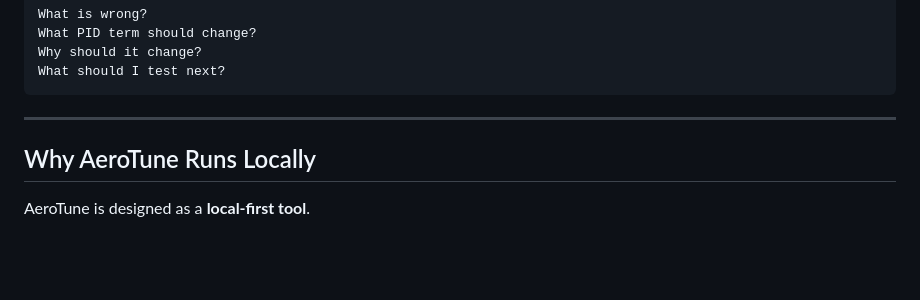
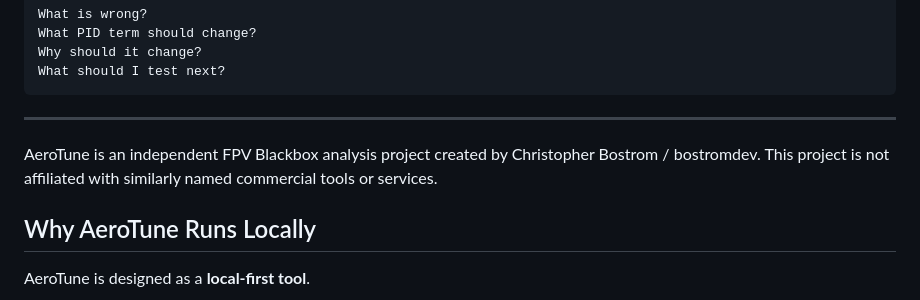
Before and after one commit to bostromdev/AeroTune, a Markdown page: README.md, the part around the change. Drawn GitHub-style; blank space fills up the shorter version.

Commit message:
Update README.md
Had to put my name in readme because someone stole old version of it and made a paywall and people are believing it.

````diff
--- a/README.md
+++ b/README.md
@@ -12,6 +12,8 @@ What should I test next?
 ```
 
 ---
+
+AeroTune is an independent FPV Blackbox analysis project created by Christopher Bostrom / bostromdev. This project is not affiliated with similarly named commercial tools or services.
 
 ## Why AeroTune Runs Locally
 
````
